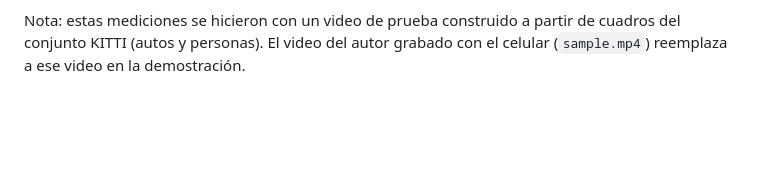
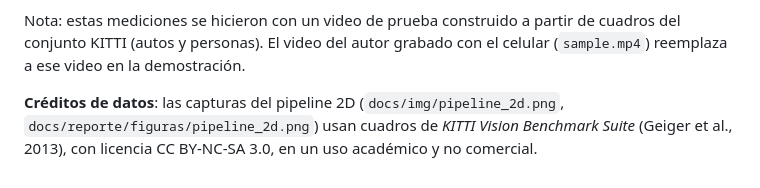
Before and after one commit to joseIronMaker/proyecto_vision, a Markdown page: percepcion_nav/README.md, the part around the change. Rendered like a GitHub page; blank space fills up the shorter version.

Commit message:
docs: créditos del conjunto KITTI en las capturas del pipeline 2D
Co-Authored-By: Claude Opus 5.5 <noreply@anthropic.com>

```diff
--- a/percepcion_nav/README.md
+++ b/percepcion_nav/README.md
@@ -345,3 +345,7 @@ Las figuras están en `docs/reporte/figuras/` y se generaron del sistema en ejec
 Nota: estas mediciones se hicieron con un video de prueba construido a partir de cuadros del
 conjunto KITTI (autos y personas). El video del autor grabado con el celular (`sample.mp4`)
 reemplaza a ese video en la demostración.
+
+**Créditos de datos**: las capturas del pipeline 2D (`docs/img/pipeline_2d.png`,
+`docs/reporte/figuras/pipeline_2d.png`) usan cuadros de *KITTI Vision Benchmark Suite* (Geiger
+et al., 2013), con licencia CC BY-NC-SA 3.0, en un uso académico y no comercial.
```
